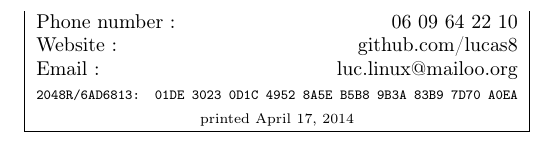
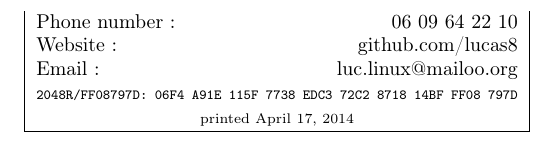
Before and after one commit to dwarfmaster/Carte_de_visite, a LaTeX document (carte.tex): part of the page, cut so that both start at the same text. Compiled offline with pdfLaTeX.

Commit message:
Updated gpg fingerprint.

```diff
--- a/carte.tex
+++ b/carte.tex
@@ -63,7 +63,7 @@
 	Email : &
 	luc.linux@mailoo.org\tabularnewline
 
-	\multicolumn{2}{|c|}{\texttt{\scriptsize 2048R/6AD6813: 01DE 3023 0D1C 4952 8A5E  B5B8 9B3A 83B9 7D70 A0EA}}\tabularnewline
+    \multicolumn{2}{|c|}{\texttt{\scriptsize 2048R/FF08797D: 06F4 A91E 115F 7738 EDC3  72C2 8718 14BF FF08 797D}}\tabularnewline
 	\multicolumn{2}{|c|}{{\large \vspace{0mm} \scriptsize{printed \today}}}\tabularnewline
 	\hline
 \end{tabular}\end{flushleft}
```
